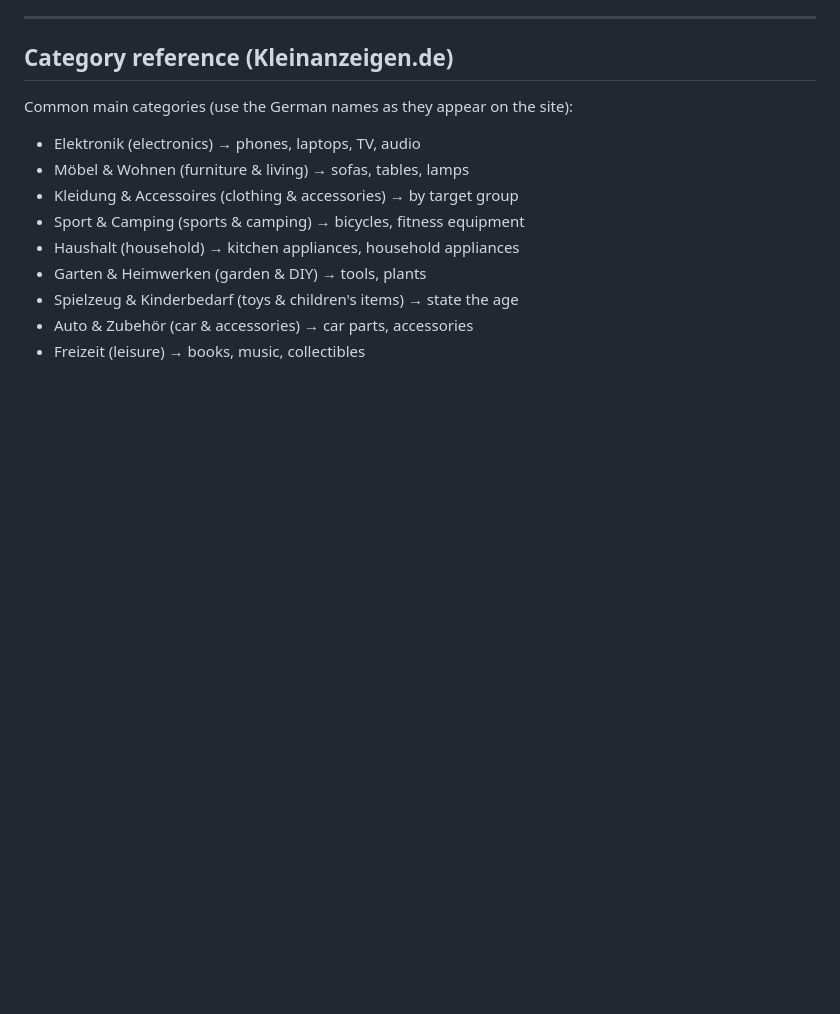
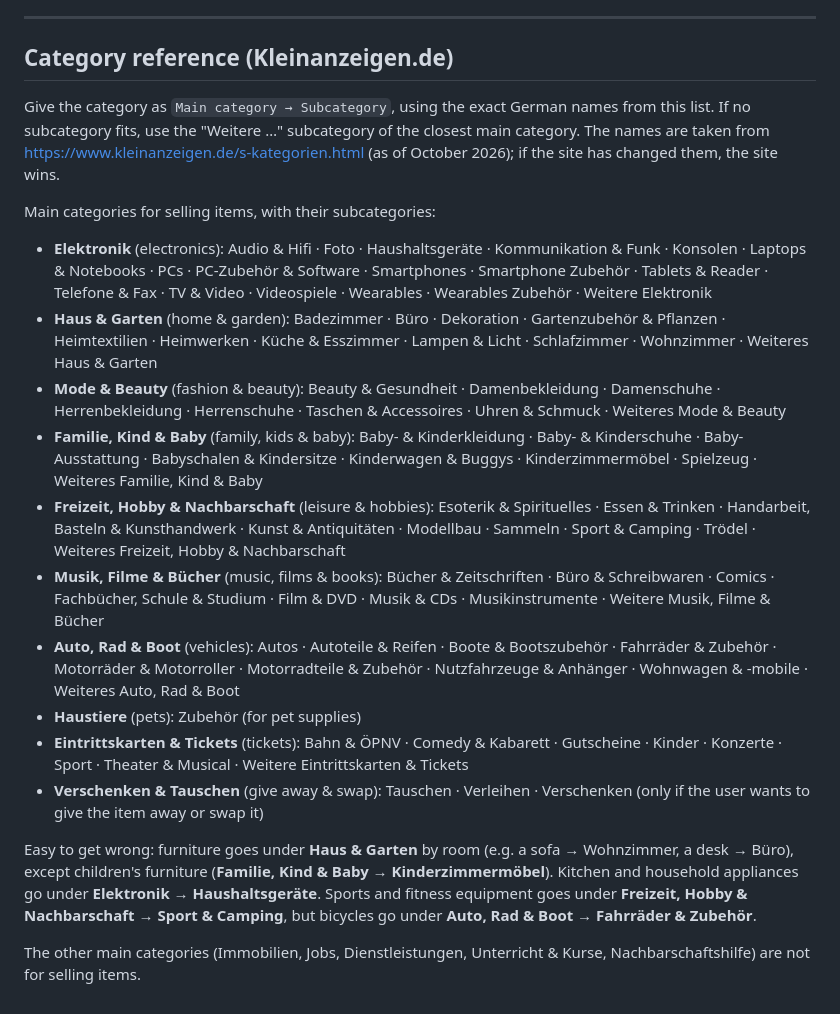
Before and after one commit to crysix/skills, a Markdown page: kleinanzeigen-listing/SKILL.md, the part around the change. Rendered like a GitHub page; blank space fills up the shorter version.

Commit message:
kleinanzeigen-listing: use real Kleinanzeigen.de categories
The category reference listed names that don't exist on the site
(e.g. "Möbel & Wohnen", "Haushalt"). Replace it with the current
main categories and subcategories from kleinanzeigen.de/s-kategorien.html,
plus hints for commonly misfiled items.

```diff
--- a/kleinanzeigen-listing/SKILL.md
+++ b/kleinanzeigen-listing/SKILL.md
@@ -115,13 +115,20 @@ CATEGORY:
 
 ## Category reference (Kleinanzeigen.de)
 
-Common main categories (use the German names as they appear on the site):
-- Elektronik (electronics) → phones, laptops, TV, audio
-- Möbel & Wohnen (furniture & living) → sofas, tables, lamps
-- Kleidung & Accessoires (clothing & accessories) → by target group
-- Sport & Camping (sports & camping) → bicycles, fitness equipment
-- Haushalt (household) → kitchen appliances, household appliances
-- Garten & Heimwerken (garden & DIY) → tools, plants
-- Spielzeug & Kinderbedarf (toys & children's items) → state the age
-- Auto & Zubehör (car & accessories) → car parts, accessories
-- Freizeit (leisure) → books, music, collectibles
+Give the category as `Main category → Subcategory`, using the exact German names from this list. If no subcategory fits, use the "Weitere …" subcategory of the closest main category. The names are taken from https://www.kleinanzeigen.de/s-kategorien.html (as of October 2026); if the site has changed them, the site wins.
+
+Main categories for selling items, with their subcategories:
+- **Elektronik** (electronics): Audio & Hifi · Foto · Haushaltsgeräte · Kommunikation & Funk · Konsolen · Laptops & Notebooks · PCs · PC-Zubehör & Software · Smartphones · Smartphone Zubehör · Tablets & Reader · Telefone & Fax · TV & Video · Videospiele · Wearables · Wearables Zubehör · Weitere Elektronik
+- **Haus & Garten** (home & garden): Badezimmer · Büro · Dekoration · Gartenzubehör & Pflanzen · Heimtextilien · Heimwerken · Küche & Esszimmer · Lampen & Licht · Schlafzimmer · Wohnzimmer · Weiteres Haus & Garten
+- **Mode & Beauty** (fashion & beauty): Beauty & Gesundheit · Damenbekleidung · Damenschuhe · Herrenbekleidung · Herrenschuhe · Taschen & Accessoires · Uhren & Schmuck · Weiteres Mode & Beauty
+- **Familie, Kind & Baby** (family, kids & baby): Baby- & Kinderkleidung · Baby- & Kinderschuhe · Baby-Ausstattung · Babyschalen & Kindersitze · Kinderwagen & Buggys · Kinderzimmermöbel · Spielzeug · Weiteres Familie, Kind & Baby
+- **Freizeit, Hobby & Nachbarschaft** (leisure & hobbies): Esoterik & Spirituelles · Essen & Trinken · Handarbeit, Basteln & Kunsthandwerk · Kunst & Antiquitäten · Modellbau · Sammeln · Sport & Camping · Trödel · Weiteres Freizeit, Hobby & Nachbarschaft
+- **Musik, Filme & Bücher** (music, films & books): Bücher & Zeitschriften · Büro & Schreibwaren · Comics · Fachbücher, Schule & Studium · Film & DVD · Musik & CDs · Musikinstrumente · Weitere Musik, Filme & Bücher
+- **Auto, Rad & Boot** (vehicles): Autos · Autoteile & Reifen · Boote & Bootszubehör · Fahrräder & Zubehör · Motorräder & Motorroller · Motorradteile & Zubehör · Nutzfahrzeuge & Anhänger · Wohnwagen & -mobile · Weiteres Auto, Rad & Boot
+- **Haustiere** (pets): Zubehör (for pet supplies)
+- **Eintrittskarten & Tickets** (tickets): Bahn & ÖPNV · Comedy & Kabarett · Gutscheine · Kinder · Konzerte · Sport · Theater & Musical · Weitere Eintrittskarten & Tickets
+- **Verschenken & Tauschen** (give away & swap): Tauschen · Verleihen · Verschenken (only if the user wants to give the item away or swap it)
+
+Easy to get wrong: furniture goes under **Haus & Garten** by room (e.g. a sofa → Wohnzimmer, a desk → Büro), except children's furniture (**Familie, Kind & Baby → Kinderzimmermöbel**). Kitchen and household appliances go under **Elektronik → Haushaltsgeräte**. Sports and fitness equipment goes under **Freizeit, Hobby & Nachbarschaft → Sport & Camping**, but bicycles go under **Auto, Rad & Boot → Fahrräder & Zubehör**.
+
+The other main categories (Immobilien, Jobs, Dienstleistungen, Unterricht & Kurse, Nachbarschaftshilfe) are not for selling items.
```
Also changed, not shown: kleinanzeigen-listing/README.md (+2 -2 lines).
